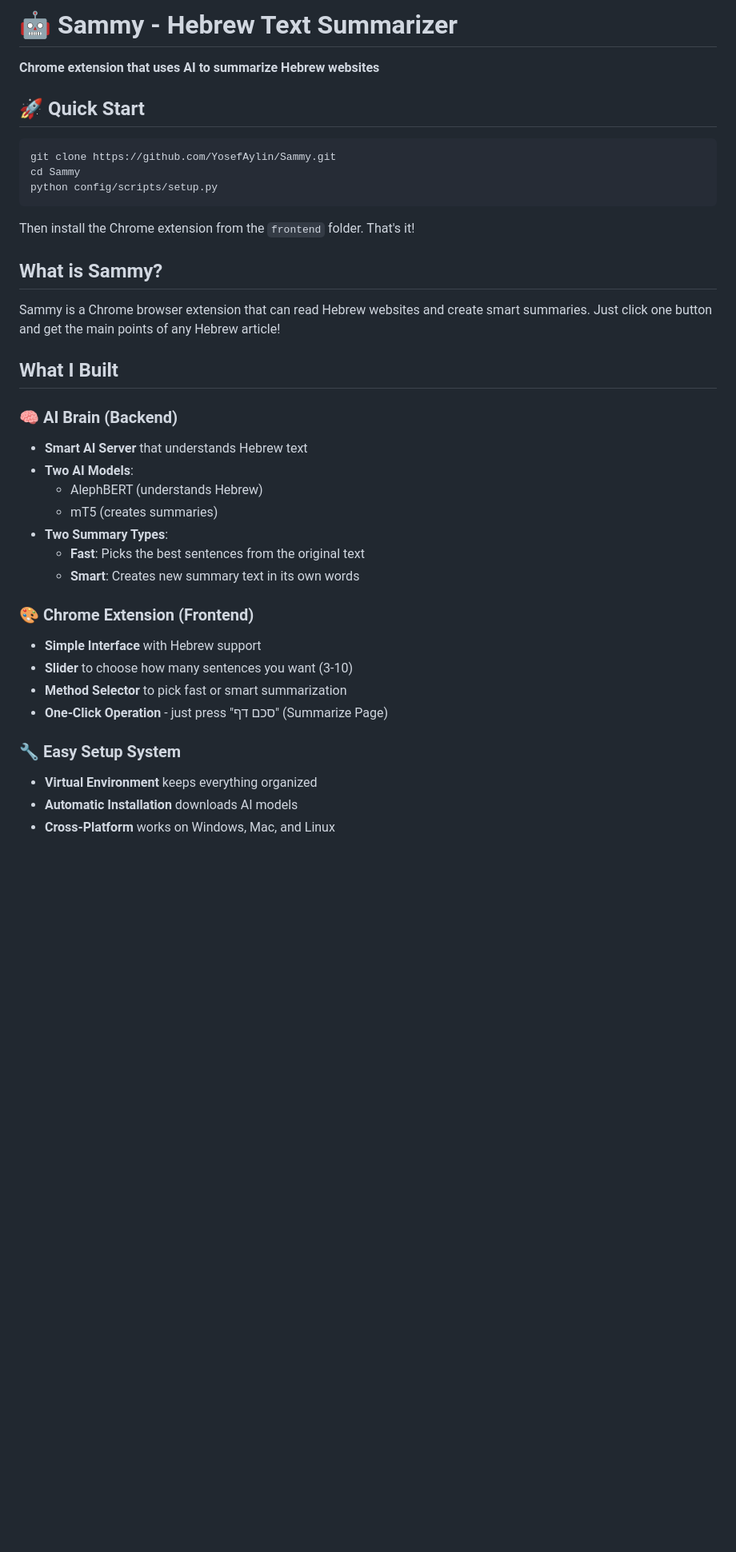
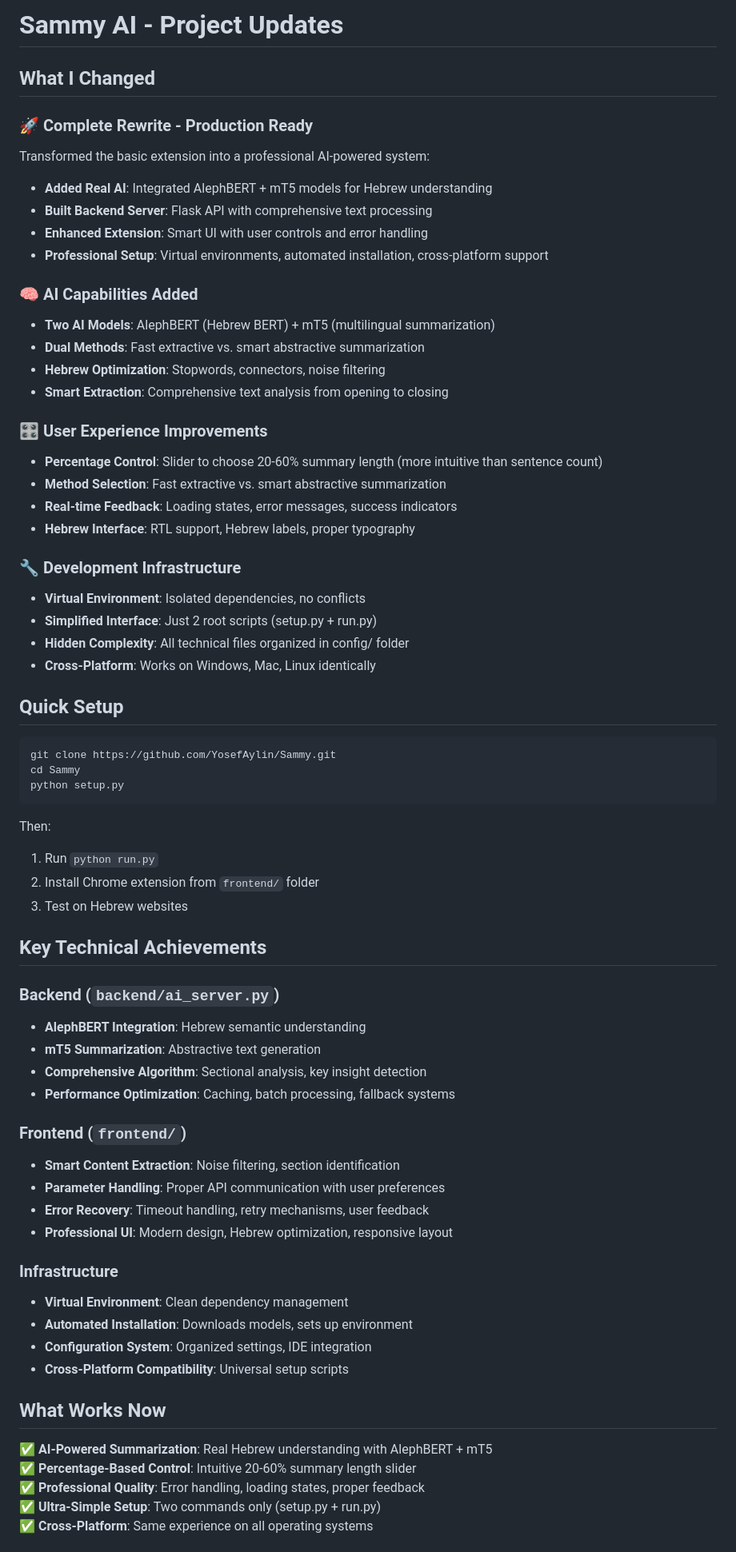
Before and after one commit to YosefAylin/Sammy, a Markdown page: README.md, the part around the change printed below. Shown: that part at 80% size. Rendered like a GitHub page; blank space fills up the shorter version.

````diff
--- a/README.md
+++ b/README.md
@@ -1,40 +1,71 @@
-# 🤖 Sammy - Hebrew Text Summarizer
+# Sammy AI - Project Updates
 
-**Chrome extension that uses AI to summarize Hebrew websites**
+## What I Changed
 
-## 🚀 Quick Start
+### 🚀 **Complete Rewrite - Production Ready**
+Transformed the basic extension into a professional AI-powered system:
+
+- **Added Real AI**: Integrated AlephBERT + mT5 models for Hebrew understanding
+- **Built Backend Server**: Flask API with comprehensive text processing
+- **Enhanced Extension**: Smart UI with user controls and error handling
+- **Professional Setup**: Virtual environments, automated installation, cross-platform support
+
+### 🧠 **AI Capabilities Added**
+- **Two AI Models**: AlephBERT (Hebrew BERT) + mT5 (multilingual summarization)
+- **Dual Methods**: Fast extractive vs. smart abstractive summarization
+- **Hebrew Optimization**: Stopwords, connectors, noise filtering
+- **Smart Extraction**: Comprehensive text analysis from opening to closing
+
+### 🎛️ **User Experience Improvements**
+- **Percentage Control**: Slider to choose 20-60% summary length (more intuitive than sentence count)
+- **Method Selection**: Fast extractive vs. smart abstractive summarization
+- **Real-time Feedback**: Loading states, error messages, success indicators
+- **Hebrew Interface**: RTL support, Hebrew labels, proper typography
+
+### 🔧 **Development Infrastructure**
+- **Virtual Environment**: Isolated dependencies, no conflicts
+- **Simplified Interface**: Just 2 root scripts (setup.py + run.py)
+- **Hidden Complexity**: All technical files organized in config/ folder
+- **Cross-Platform**: Works on Windows, Mac, Linux identically
+
+## Quick Setup
 
 ```bash
 git clone https://github.com/YosefAylin/Sammy.git
 cd Sammy
-python config/scripts/setup.py
+python setup.py
 ```
 
-Then install the Chrome extension from the `frontend` folder. That's it!
+Then:
+1. Run `python run.py`
+2. Install Chrome extension from `frontend/` folder
+3. Test on Hebrew websites
 
-## What is Sammy?
+## Key Technical Achievements
 
-Sammy is a Chrome browser extension that can read Hebrew websites and create smart summaries. Just click one button and get the main points of any Hebrew article!
+### Backend (`backend/ai_server.py`)
+- **AlephBERT Integration**: Hebrew semantic understanding
+- **mT5 Summarization**: Abstractive text generation
+- **Comprehensive Algorithm**: Sectional analysis, key insight detection
+- **Performance Optimization**: Caching, batch processing, fallback systems
 
-## What I Built
+### Frontend (`frontend/`)
+- **Smart Content Extraction**: Noise filtering, section identification
+- **Parameter Handling**: Proper API communication with user preferences
+- **Error Recovery**: Timeout handling, retry mechanisms, user feedback
+- **Professional UI**: Modern design, Hebrew optimization, responsive layout
 
-### 🧠 **AI Brain (Backend)**
-- **Smart AI Server** that understands Hebrew text
-- **Two AI Models**:
-  - AlephBERT (understands Hebrew)
-  - mT5 (creates summaries)
-- **Two Summary Types**:
-  - **Fast**: Picks the best sentences from the original text
-  - **Smart**: Creates new summary text in its own words
+### Infrastructure
+- **Virtual Environment**: Clean dependency management
+- **Automated Installation**: Downloads models, sets up environment
+- **Configuration System**: Organized settings, IDE integration
+- **Cross-Platform Compatibility**: Universal setup scripts
 
-### 🎨 **Chrome Extension (Frontend)**
-- **Simple Interface** with Hebrew support
-- **Slider** to choose how many sentences you want (3-10)
-- **Method Selector** to pick fast or smart summarization
-- **One-Click Operation** - just press "סכם דף" (Summarize Page)
+## What Works Now
 
-### 🔧 **Easy Setup System**
-- **Virtual Environment** keeps everything organized
-- **Automatic Installation** downloads AI models
-- **Cross-Platform** works on Windows, Mac, and Linux
+✅ **AI-Powered Summarization**: Real Hebrew understanding with AlephBERT + mT5
+✅ **Percentage-Based Control**: Intuitive 20-60% summary length slider
+✅ **Professional Quality**: Error handling, loading states, proper feedback
+✅ **Ultra-Simple Setup**: Two commands only (setup.py + run.py)
+✅ **Cross-Platform**: Same experience on all operating systems
 
````
Also changed, not shown: other parts of README.md (+20 -124 lines).
